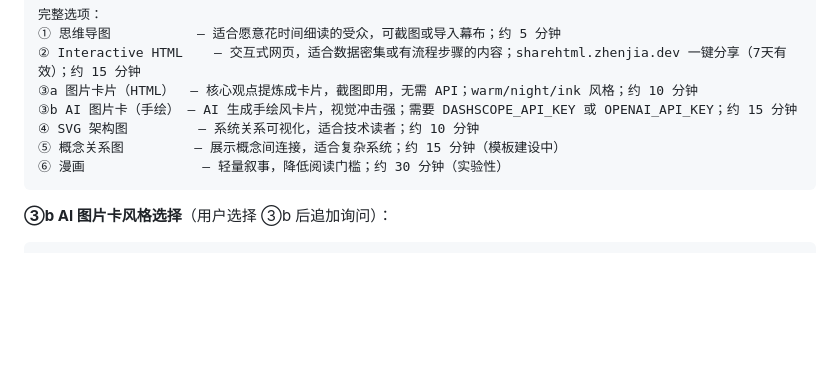
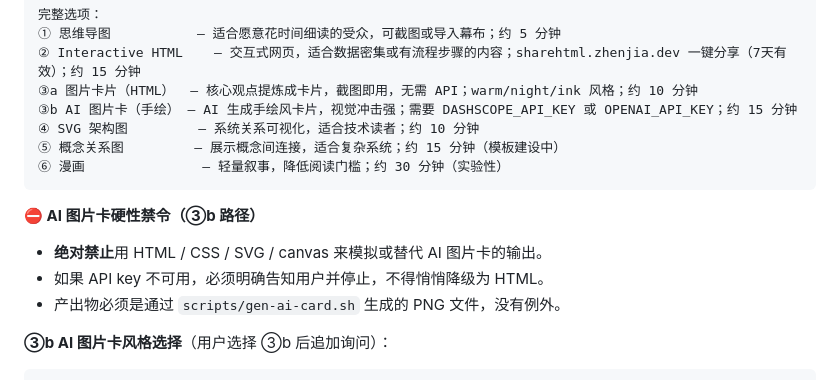
Before and after one commit to yuki-uix/readable-and-shareable, a Markdown page: .claude/commands/viz.md, the part around the change. Rendered like a GitHub page; blank space fills up the shorter version.

````diff
--- a/.claude/commands/viz.md
+++ b/.claude/commands/viz.md
@@ -131,6 +131,12 @@ Based on `analysis.md`, present recommendations. **Rationale must use scene lang
 ⑥ 漫画               — 轻量叙事，降低阅读门槛；约 30 分钟（实验性）
 ```
 
+**⛔ AI 图片卡硬性禁令（③b 路径）**
+
+- **绝对禁止**用 HTML / CSS / SVG / canvas 来模拟或替代 AI 图片卡的输出。
+- 如果 API key 不可用，必须明确告知用户并停止，不得悄悄降级为 HTML。
+- 产出物必须是通过 `scripts/gen-ai-card.sh` 生成的 PNG 文件，没有例外。
+
 **③b AI 图片卡风格选择**（用户选择 ③b 后追加询问）：
 
 ```bash
````
Also changed, not shown: templates/ai-image-card/prompt.md (+8 -0 lines).
